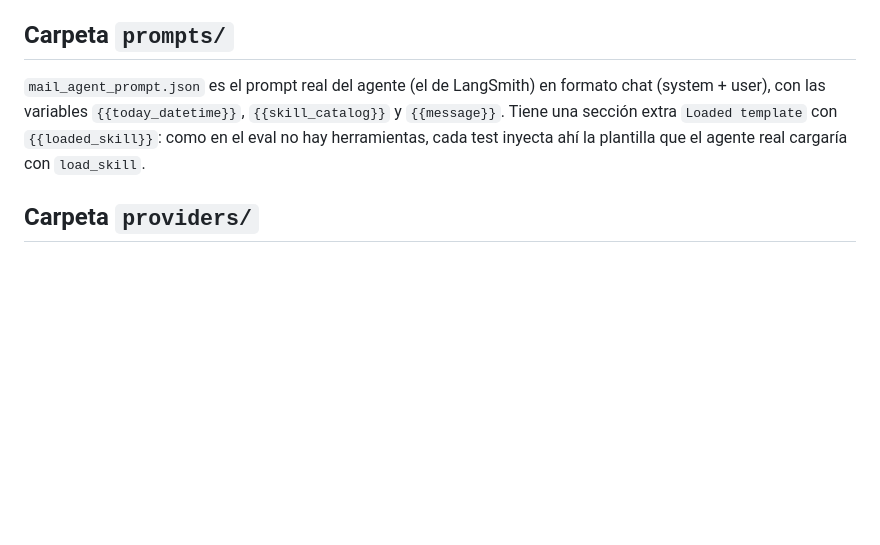
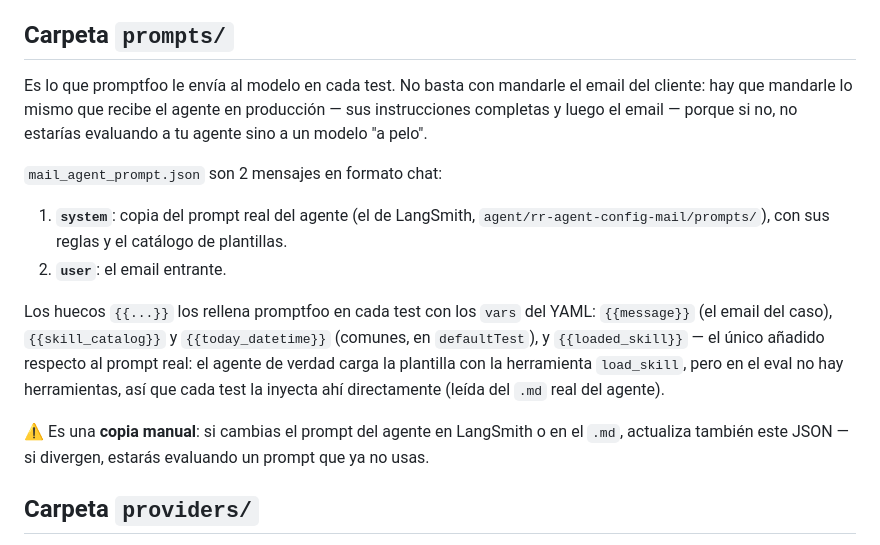
Before and after one commit to RenzoRamosDEV/AI-Agents-Lab, a Markdown page: promptfoo/README.md, the part around the change. Rendered like a GitHub page; blank space fills up the shorter version.

Commit message:
docs: amplía en el README la explicación de la carpeta prompts/
Explica por qué el eval envía el prompt real del agente y no solo el
email, cómo se rellenan las variables en cada test, y advierte de que
el JSON es una copia manual que debe mantenerse sincronizada con el
prompt del agente.

```diff
--- a/promptfoo/README.md
+++ b/promptfoo/README.md
@@ -25,7 +25,16 @@ Resultado esperado: **4 en verde + 1 en rojo**. El rojo es el test `CANARIO (deb
 
 ## Carpeta `prompts/`
 
-`mail_agent_prompt.json` es el prompt real del agente (el de LangSmith) en formato chat (system + user), con las variables `{{today_datetime}}`, `{{skill_catalog}}` y `{{message}}`. Tiene una sección extra `Loaded template` con `{{loaded_skill}}`: como en el eval no hay herramientas, cada test inyecta ahí la plantilla que el agente real cargaría con `load_skill`.
+Es lo que promptfoo le envía al modelo en cada test. No basta con mandarle el email del cliente: hay que mandarle lo mismo que recibe el agente en producción — sus instrucciones completas y luego el email — porque si no, no estarías evaluando a tu agente sino a un modelo "a pelo".
+
+`mail_agent_prompt.json` son 2 mensajes en formato chat:
+
+1. **`system`**: copia del prompt real del agente (el de LangSmith, `agent/rr-agent-config-mail/prompts/`), con sus reglas y el catálogo de plantillas.
+2. **`user`**: el email entrante.
+
+Los huecos `{{...}}` los rellena promptfoo en cada test con los `vars` del YAML: `{{message}}` (el email del caso), `{{skill_catalog}}` y `{{today_datetime}}` (comunes, en `defaultTest`), y `{{loaded_skill}}` — el único añadido respecto al prompt real: el agente de verdad carga la plantilla con la herramienta `load_skill`, pero en el eval no hay herramientas, así que cada test la inyecta ahí directamente (leída del `.md` real del agente).
+
+⚠️ Es una **copia manual**: si cambias el prompt del agente en LangSmith o en el `.md`, actualiza también este JSON — si divergen, estarás evaluando un prompt que ya no usas.
 
 ## Carpeta `providers/`
 
```
